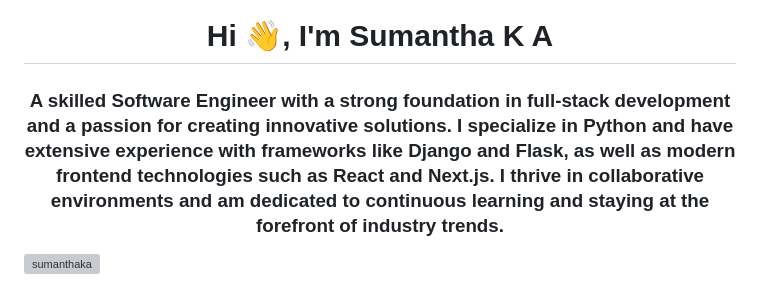
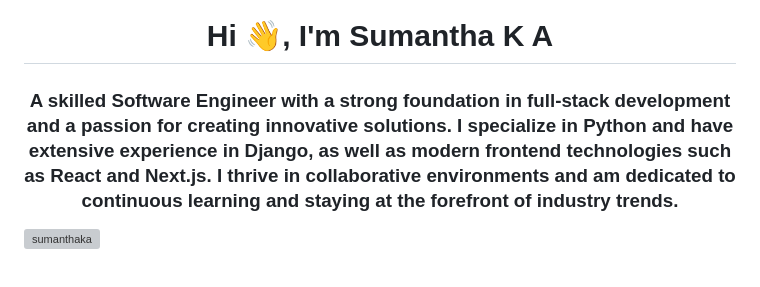
Before and after one commit to sumanthaka/sumanthaka, a Markdown page: README.md, the part around the change. Drawn GitHub-style; grey boxes are pictures that could not be loaded.

Commit message:
Refine introduction in README.md and update logo

```diff
--- a/README.md
+++ b/README.md
@@ -1,5 +1,5 @@
 <h1 align="center">Hi 👋, I'm Sumantha K A</h1>
-<h3 align="center">A skilled Software Engineer with a strong foundation in full-stack development and a passion for creating innovative solutions. I specialize in Python and have extensive experience with frameworks like Django and Flask, as well as modern frontend technologies such as React and Next.js. I thrive in collaborative environments and am dedicated to continuous learning and staying at the forefront of industry trends.</h3>
+<h3 align="center">A skilled Software Engineer with a strong foundation in full-stack development and a passion for creating innovative solutions. I specialize in Python and have extensive experience in Django, as well as modern frontend technologies such as React and Next.js. I thrive in collaborative environments and am dedicated to continuous learning and staying at the forefront of industry trends.</h3>
 <p align="left"> <img src="https://komarev.com/ghpvc/?username=sumanthaka&label=Profile%20views&color=0e75b6&style=flat" alt="sumanthaka" /> </p>
 
 - 👨‍💻 All of my projects are available at [https://sumanthaka.github.io/sumanthaka](https://sumanthaka.github.io/sumanthaka)
```
